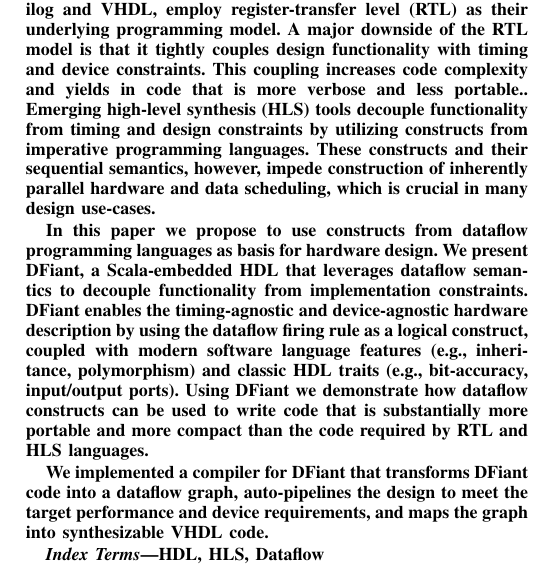
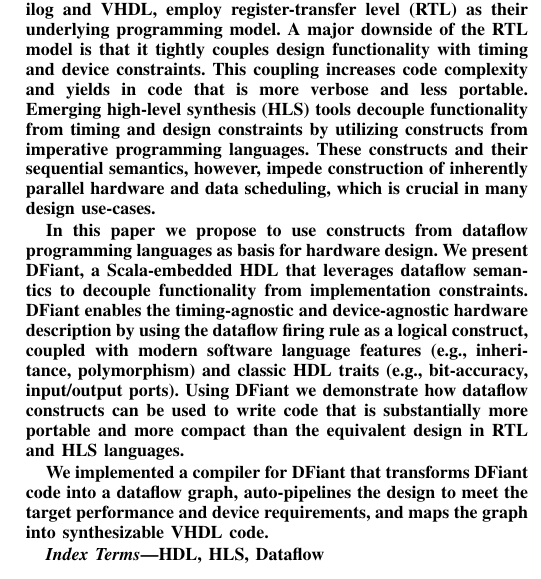
Before and after one commit to DFiantHDL/DFHDL, a LaTeX paper (doc/fpl2019/fpl2019.tex, which reads doc/fpl2019/abstract.tex): part of one column of page 1 of 7, cut so that both start at the same text. Compiled offline with pdfLaTeX; a missing font is replaced by an installed copy or a similar font; a LaTeX package or settings file that is missing is left out.

Commit message:
paper updates

```diff
--- a/doc/fpl2019/abstract.tex
+++ b/doc/fpl2019/abstract.tex
@@ -1,11 +1,11 @@
 % As a general rule, do not put math, special symbols or citations
 % in the abstract
 \begin{abstract}
-Prevalent hardware description languages, e.g., Verilog and VHDL, employ register-transfer level (RTL) as their underlying programming model. A major downside of the RTL model is that it tightly couples design functionality with timing and device constraints. This coupling increases code complexity and yields in code that is more verbose and less portable..
+Prevalent hardware description languages, e.g., Verilog and VHDL, employ register-transfer level (RTL) as their underlying programming model. A major downside of the RTL model is that it tightly couples design functionality with timing and device constraints. This coupling increases code complexity and yields in code that is more verbose and less portable.
 Emerging high-level synthesis (HLS) tools decouple functionality from timing and design constraints by utilizing constructs from imperative programming languages. These constructs and their sequential semantics, however, impede construction of inherently parallel hardware and data scheduling, which is crucial in many design use-cases.
 
 In this paper we propose to use constructs from dataflow programming languages as basis for hardware design. We present DFiant, a Scala-embedded HDL that leverages dataflow semantics to decouple functionality from implementation constraints.
-DFiant enables the timing-agnostic and device-agnostic hardware description by using the dataflow firing rule as a logical construct, coupled with modern software language features (e.g., inheritance, polymorphism) and classic HDL traits (e.g., bit-accuracy, input/output ports). Using DFiant we demonstrate how dataflow constructs can be used to write code that is substantially more portable and more compact than the code required by RTL and HLS languages.
+DFiant enables the timing-agnostic and device-agnostic hardware description by using the dataflow firing rule as a logical construct, coupled with modern software language features (e.g., inheritance, polymorphism) and classic HDL traits (e.g., bit-accuracy, input/output ports). Using DFiant we demonstrate how dataflow constructs can be used to write code that is substantially more portable and more compact than the equivalent design in RTL and HLS languages.
 
 We implemented a compiler for DFiant that transforms DFiant code into a dataflow graph, auto-pipelines the design to meet the target performance and device requirements, and maps the graph into synthesizable VHDL code.
 \end{abstract}
```
